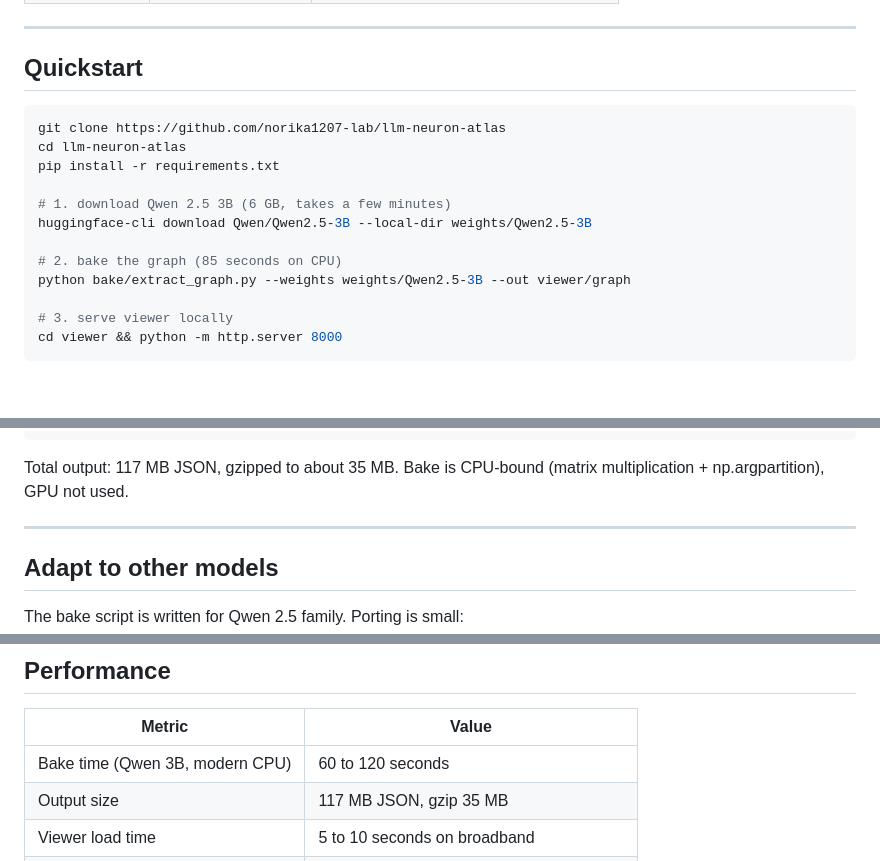
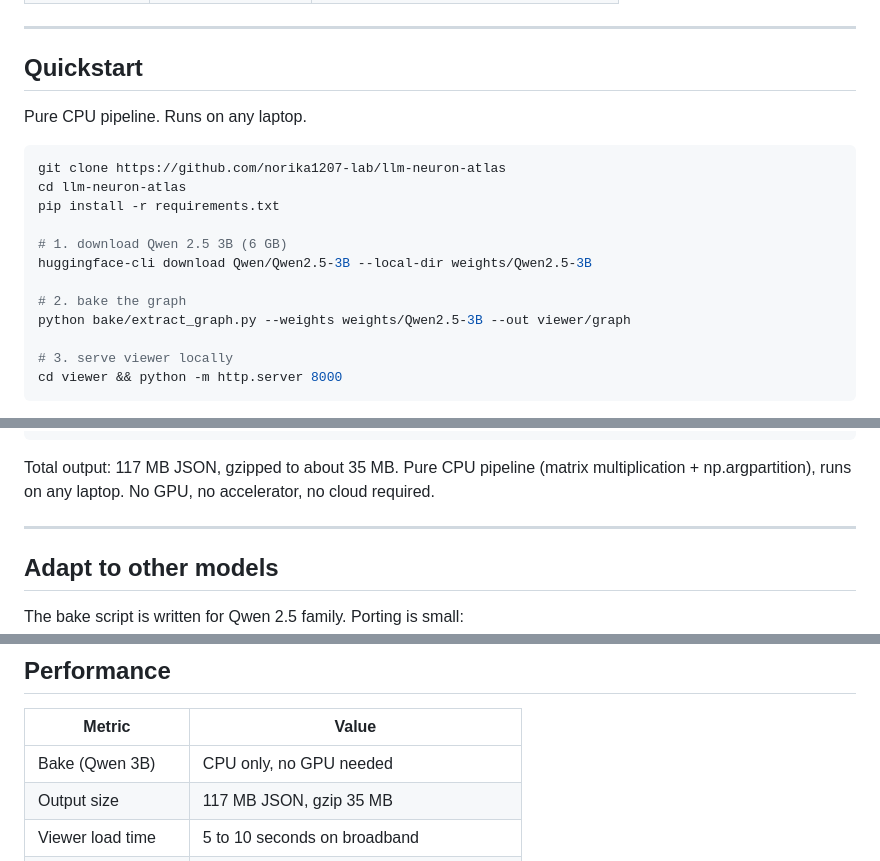
Before and after one commit to norika1207-lab/llm-neuron-atlas, a Markdown page: README.md, 3 parts joined by grey strips. Drawn GitHub-style; blank space fills up the shorter version.

Commit message:
soften hardware framing: emphasize CPU/laptop, drop benchmark numbers

````diff
--- a/README.md
+++ b/README.md
@@ -81,15 +81,17 @@ The 5 layer regions are colored after Mercury Tier-B analysis:
 
 ## Quickstart
 
+Pure CPU pipeline. Runs on any laptop.
+
 ```bash
 git clone https://github.com/norika1207-lab/llm-neuron-atlas
 cd llm-neuron-atlas
 pip install -r requirements.txt
 
-# 1. download Qwen 2.5 3B (6 GB, takes a few minutes)
+# 1. download Qwen 2.5 3B (6 GB)
 huggingface-cli download Qwen/Qwen2.5-3B --local-dir weights/Qwen2.5-3B
 
-# 2. bake the graph (85 seconds on CPU)
+# 2. bake the graph
 python bake/extract_graph.py --weights weights/Qwen2.5-3B --out viewer/graph
 
 # 3. serve viewer locally
@@ -119,7 +121,7 @@ Then open `http://localhost:8000`.
 9. Viewer fetches all four JSONs, renders via three.js InstancedMesh + bloom
 ```
 
-Total output: 117 MB JSON, gzipped to about 35 MB. Bake is CPU-bound (matrix multiplication + np.argpartition), GPU not used.
+Total output: 117 MB JSON, gzipped to about 35 MB. Pure CPU pipeline (matrix multiplication + np.argpartition), runs on any laptop. No GPU, no accelerator, no cloud required.
 
 ---
 
@@ -143,7 +145,7 @@ Pull requests welcome for new model families.
 
 | Metric | Value |
 |---|---|
-| Bake time (Qwen 3B, modern CPU) | 60 to 120 seconds |
+| Bake (Qwen 3B) | CPU only, no GPU needed |
 | Output size | 117 MB JSON, gzip 35 MB |
 | Viewer load time | 5 to 10 seconds on broadband |
 | Viewer FPS | 60 on M2 MacBook Air, 30 on older laptops |
````
